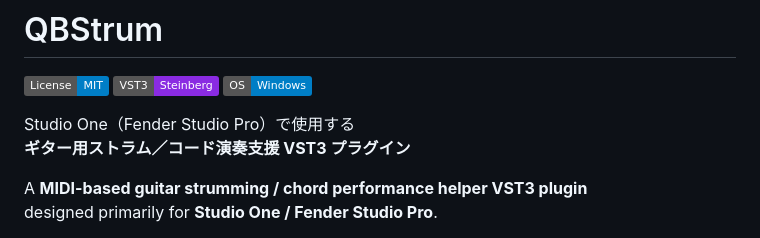
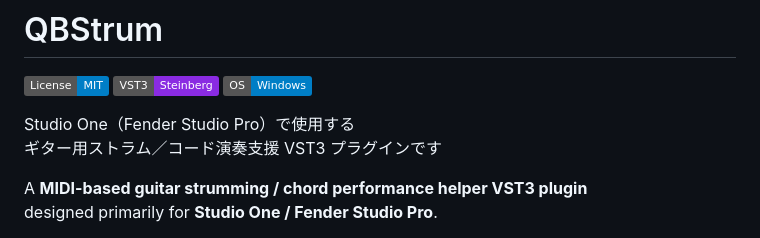
Before and after one commit to MinMax25/QBStrum, a Markdown page: README.md, the part around the change. Rendered like a GitHub page; badges without logos.

```diff
--- a/README.md
+++ b/README.md
@@ -4,7 +4,7 @@
 [![Windows](https://img.shields.io/badge/OS-Windows-blue)](#)
 
 Studio One（Fender Studio Pro）で使用する
-**ギター用ストラム／コード演奏支援 VST3 プラグイン**
+ギター用ストラム／コード演奏支援 VST3 プラグインです
 
 A **MIDI-based guitar strumming / chord performance helper VST3 plugin**
 designed primarily for **Studio One / Fender Studio Pro**.
```
